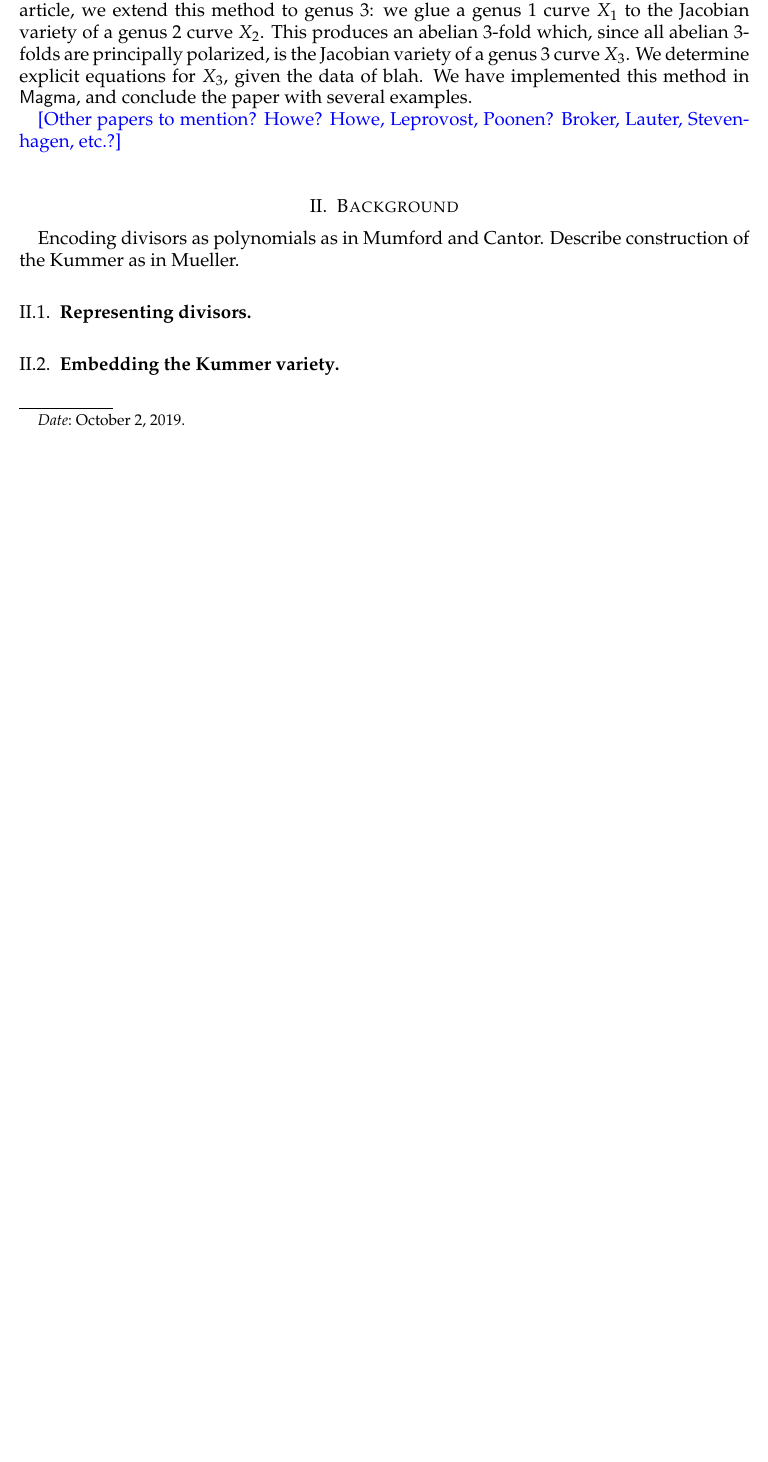
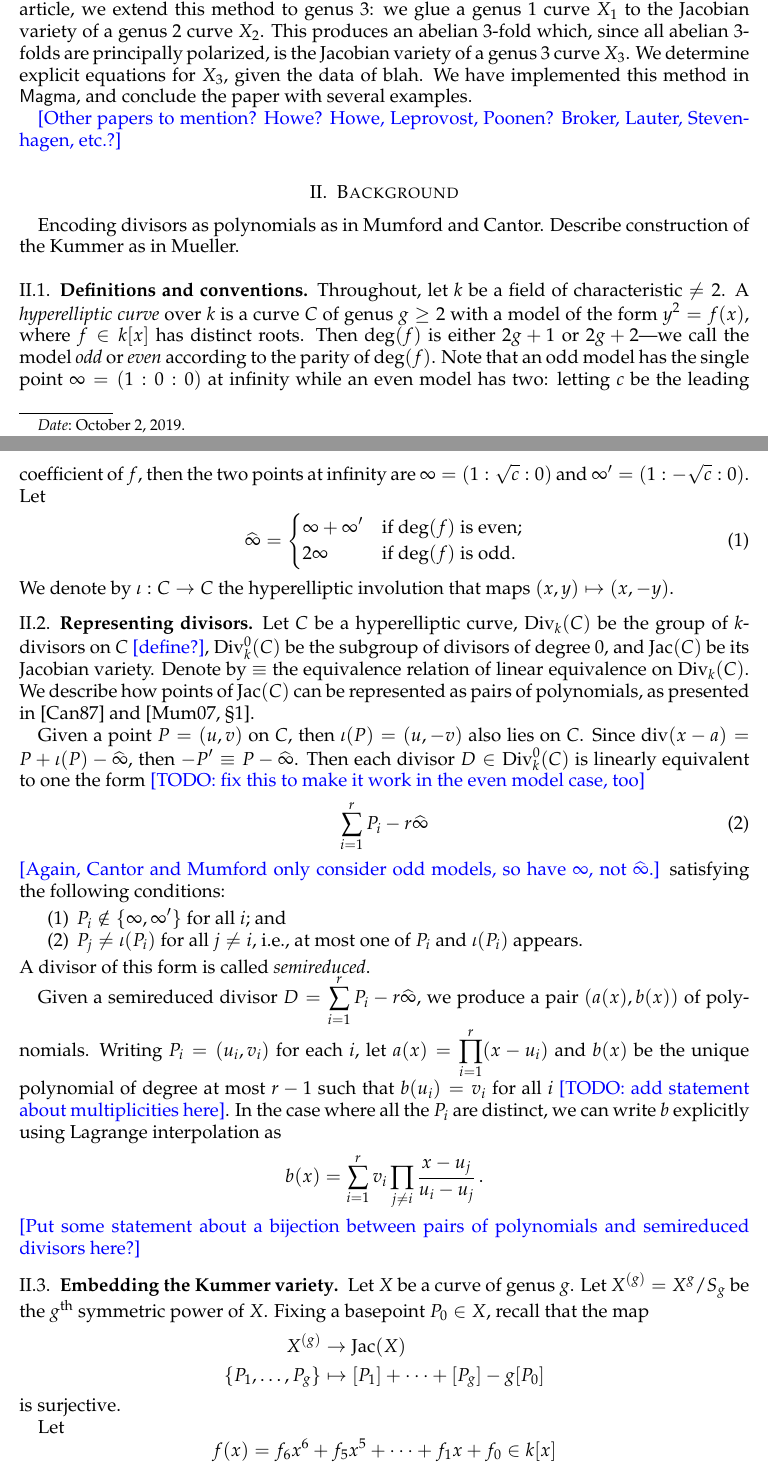
Before and after one commit to JHanselman/Gluing, a LaTeX paper (Writeup/GlueingJacobians.tex): part of page 1 of 3 before the commit and two parts of pages 1 and 2 of 5 after it, the two joined at a grey line, cut so that both start at the same text, the shorter picture padded with empty space. Compiled offline with pdfLaTeX.

Commit message:
added some background material from Cantor, Mumford, and Mueller

```diff
--- a/Writeup/GlueingJacobians.tex
+++ b/Writeup/GlueingJacobians.tex
@@ -95,12 +93,15 @@
 \newcommand{\wt}{\widetilde}
 
 \newcommand{\Kbar}{\overline{K}}
+\newcommand{\kal}{k^{\mathrm{al}}}
 
 \renewcommand{\div}{\text{div}}
+\newcommand{\wh}{\widehat}
 
 \DeclareMathOperator{\lcm}{lcm}
 \DeclareMathOperator{\img}{img}
 \DeclareMathOperator{\Tor}{Tor}
+\DeclareMathOperator{\Jac}{Jac}
 \DeclareMathOperator{\tr}{tr}
 \DeclareMathOperator{\Hom}{Hom}
 \DeclareMathOperator{\End}{End}
@@ -120,18 +121,12 @@
 \DeclareMathOperator{\Div}{Div}
 \DeclareMathOperator{\Pic}{Pic}
 \DeclareMathOperator{\supp}{supp}
-%\DeclareMathOperator{\wasy}{\wasylozenge}
 \DeclareMathOperator{\Frob}{Frob}
 \DeclareMathOperator{\Nm}{Nm}
 \DeclareMathOperator{\rank}{rank}
+\DeclareMathOperator{\id}{id}
 
-\DeclareMathOperator{\trd}{trd}
-\DeclareMathOperator{\nrd}{nrd}
-
-\DeclareMathOperator{\Supp}{Supp}
-\DeclareMathOperator{\res}{res}
-
-\DeclareMathOperator{\id}{id}
+\newcommand{\whinfty}{\wh{\infty}}
 
 \newcommand{\sss}[1]{{\color{blue} [#1]}}
 \newcommand{\jh}[1]{{\color{green} [#1]}}
@@ -171,7 +166,53 @@ the authors describe a method for glueing two elliptic curves $E_1$ and $E_2$ al
 
 Encoding divisors as polynomials as in Mumford and Cantor. Describe construction of the Kummer as in Mueller.
 
+\subsection{Definitions and conventions}
+Throughout, let $k$ be a field of characteristic $\neq 2$. A \textit{hyperelliptic curve} over $k$ is a curve $C$ of genus $g \geq 2$ with a model of the form $y^2 = f(x)$, where $f \in k[x]$ has distinct roots. Then $\deg(f)$ is either $2g+1$ or $2g+2$---we call the model \textit{odd} or \textit{even} according to the parity of $\deg(f)$. Note that an odd model has the single point $\infty = (1:0:0)$ at infinity while an even model has two: letting $c$ be the leading coefficient of $f$, then the two points at infinity are $\infty = (1:\sqrt{c}:0)$ and $\infty' = (1:-\sqrt{c}:0)$. Let
+\begin{align} \label{infty}
+\wh{\infty} =
+\begin{cases}
+\infty + \infty' & \text{if $\deg(f)$ is even;}\\
+2 \infty & \text{if $\deg(f)$ is odd}.
+\end{cases}
+\end{align}
+We denote by $\iota: C \to C$ the hyperelliptic involution that maps $(x,y) \mapsto (x,-y)$.
+
 \subsection{Representing divisors}
+Let $C$ be a hyperelliptic curve, $\Div_k(C)$ be the group of $k$-divisors on $C$ \sss{define?}, $\Div^0_k(C)$ be the subgroup of divisors of degree $0$, and $\Jac(C)$ be its Jacobian variety. Denote by $\equiv$ the equivalence relation of linear equivalence on $\Div_k(C)$. We describe how points of $\Jac(C)$ can be represented as pairs of polynomials, as presented in \cite{Cantor} and \cite[\S1]{Mumford}.
+
+Given a point $P = (u,v)$ on $C$, then $\iota(P) = (u,-v)$ also lies on $C$. Since $\div(x - a) = P + \iota(P) - \wh{\infty}$, then $-P' \equiv P - \wh{\infty}$. Then each divisor $D \in \Div^0_k(C)$ is linearly equivalent to one the form \sss{TODO: fix this to make it work in the even model case, too}
+\begin{align} \label{semireduced}
+\sum_{i=1}^r P_i - r \whinfty
+\end{align}
+\sss{Again, Cantor and Mumford only consider odd models, so have $\infty$, not $\whinfty$.}
+satisfying the following conditions:
+\begin{enumerate}
+\item
+$P_i \notin \{\infty, \infty'\}$ for all $i$; and
+
+\item
+$P_j \neq \iota(P_i)$ for all $j \neq i$, i.e., at most one of $P_i$ and $\iota(P_i)$ appears.
+\end{enumerate}
+A divisor of this form is called \textit{semireduced}.
+
+Given  a semireduced divisor $D = \sum_{i=1}^r P_i - r \whinfty$, we produce a pair $(a(x), b(x))$ of polynomials. Writing $P_i = (u_i, v_i)$ for each $i$, let $a(x) = \prod_{i = 1}^r (x - u_i)$ and $b(x)$ be the unique polynomial of degree at most $r-1$ such that $b(u_i) = v_i$ for all $i$ \sss{TODO: add statement about multiplicities here}. In the case where all the $P_i$ are distinct, we can write $b$ explicitly using Lagrange interpolation as
+$$
+b(x) = \sum_{i=1}^r  v_i \prod_{j \neq i} \frac{x - u_j}{u_i - u_j} \, .
+$$
+\sss{Put some statement about a bijection between pairs of polynomials and semireduced divisors here?}
 
 \subsection{Embedding the Kummer variety}
+Let $X$ be a curve of genus $g$. Let $X^{(g)} = X^g/S_g$ be the $g^\text{th}$ symmetric power of $X$. Fixing a basepoint $P_0 \in X$, recall that the map
+\begin{align*}
+X^{(g)} &\to \Jac(X)\\
+\{P_1, \ldots, P_g\} &\mapsto [P_1] + \cdots + [P_g] - g[P_0]
+\end{align*}
+is surjective.
 
+Let
+$$
+f(x) = f_6 x^6 + f_5 x^5 + \cdots + f_1 x + f_0 \in k[x]
+$$
+be a polynomial with no repeated roots (in the algebraic closure $\kal$). Then
+$$
+X_2: y^2 = f(x)
```
Also changed, not shown: Writeup/references.bib (+1 -1 lines), Writeup/GlueingJacobians.bbl, Writeup/GlueingJacobians.pdf, Writeup/GlueingJacobians.tex (27 more changed lines), 4 other files.
